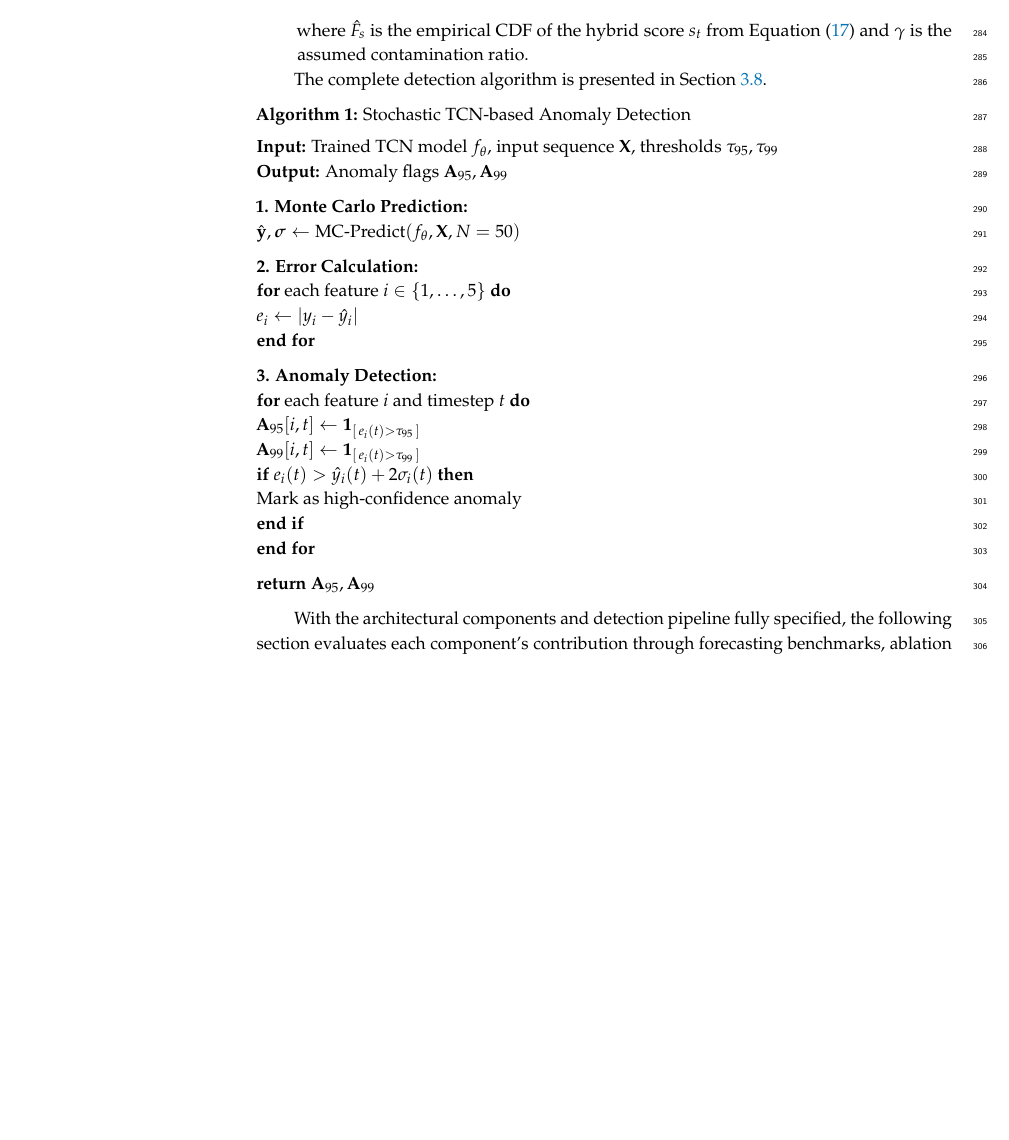
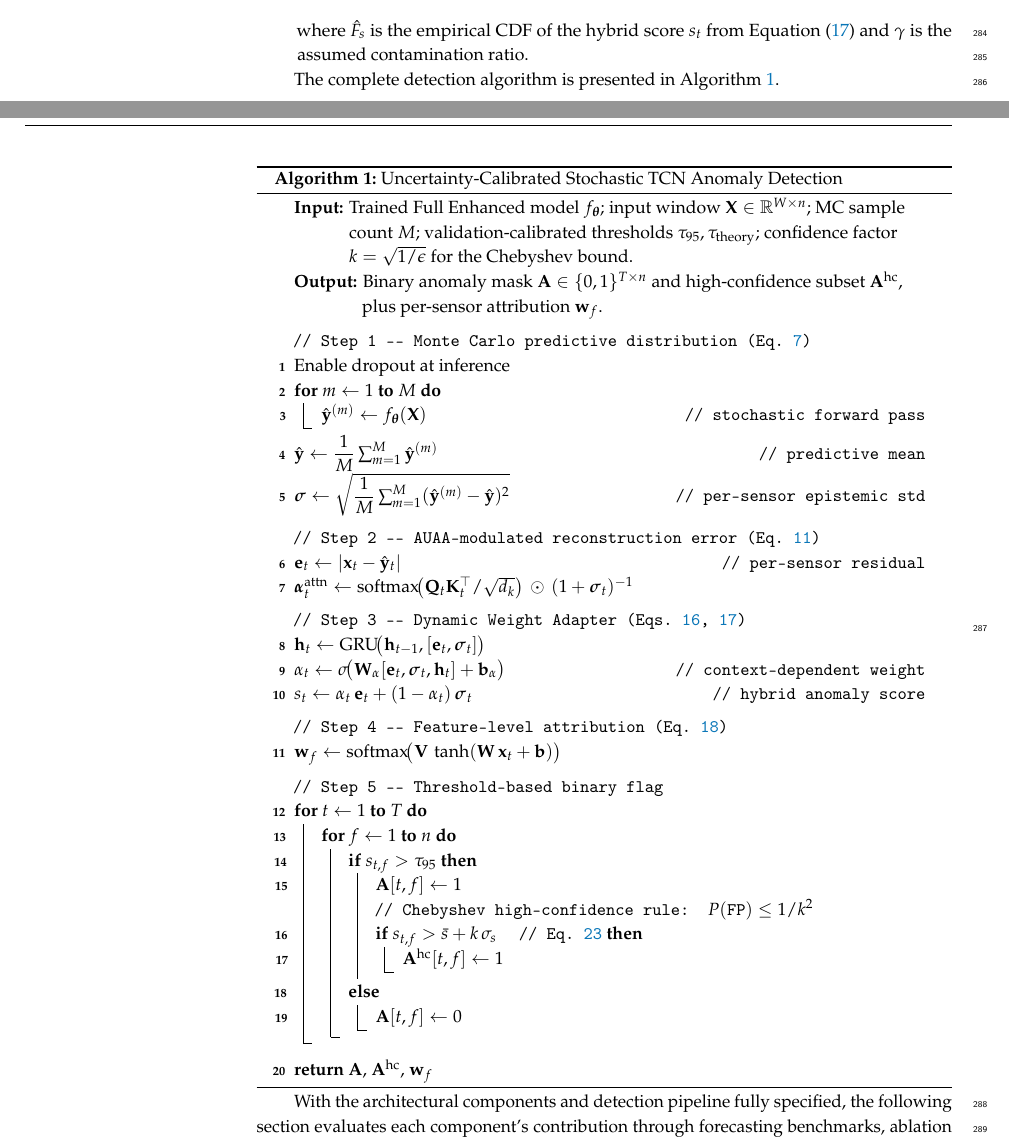
Before and after one commit to vandhapw/AdaptiveTGCN, a LaTeX paper (main_MDPI.tex, which reads algorithms/[alg]stochastic-AD.tex): part of page 10 of 21 before the commit and two parts of pages 10 and 11 of 22 after it, the two joined at a grey line, cut so that both start at the same text, the shorter picture padded with empty space. Compiled offline with pdfLaTeX.

Commit message:
refine Algorithm 1 with academic algorithm2e formatting
Replaced the hand-formatted pseudocode block with a proper algorithm2e
float that follows MDPI's academic conventions:

  Package and options:
    - Added \usepackage[ruled,vlined,linesnumbered]{algorithm2e} to the
      preamble, giving:
        * 'ruled'        -> horizontal rules above the title and below
                            the algorithm body (top-only style).
        * 'vlined'       -> vertical guide lines for indentation,
                            making nested for/if blocks visually clear.
        * 'linesnumbered'-> automatic line numbers (1-20 in this case)
                            so reviewers can cite "line N" precisely.
    - Customised the input/output keywords via SetKwInput so the labels
      read "Input:" and "Output:" rather than the algorithm2e defaults.

  Algorithm content (algorithms/[alg]stochastic-AD.tex):
    - Caption now reads "Uncertainty-Calibrated Stochastic TCN Anomaly
      Detection" (was "Stochastic TCN-based Anomaly Detection"),
      matching the paper title.
    - Input section enumerates all five hyperparameters the algorithm
      consumes (trained model, input window, M, thresholds tau_95 and
      tau_theory, Chebyshev confidence factor k).
    - Output section returns three artefacts (binary mask, high-
      confidence subset, per-sensor attribution) rather than only the
      anomaly flags.
    - Body restructured into five labelled steps with inline
      cross-references to the equations introduced in the methodology
      section: Eq. 7 (mc_moments), Eq. 11 (auaa_multihead),
      Eqs. 16-17 (dw_gru, hybrid_score), Eq. 18 (feature_importance),
      Eq. 23 (tau_chebyshev). This binds the pseudocode to the formal
      derivations.
    - Each step uses native algorithm2e control structures (\For,
      \If/\Else, \Return, \tcp) so the layout is auto-aligned and
      reproducible, not handcrafted via line breaks.

  Cross-reference and figure consistency:
    - The body sentence "The complete detection algorithm is presented
      in \cref{alg:stochastic_tcn}" now resolves to "Algorithm 1" as
      seen in the rendered PDF (page 10), with the algorithm itself
      rendered on page 11.

Paper grew from 21 to 22 pages reflecting the larger algorithm float.
0 LaTeX errors, 0 bibtex warnings, 37 references retained.

```diff
--- a/algorithms/[alg]stochastic-AD.tex
+++ b/algorithms/[alg]stochastic-AD.tex
@@ -1,31 +1,57 @@
-\vspace{6pt}
-\noindent\textbf{Algorithm~1:} Stochastic TCN-based Anomaly Detection
+\begin{algorithm}[H]
+\DontPrintSemicolon
+\caption{Uncertainty-Calibrated Stochastic TCN Anomaly Detection}
 \label{alg:stochastic_tcn}
-\vspace{4pt}
+\KwData{Trained Full Enhanced model $f_{\boldsymbol{\theta}}$;
+        input window $\mathbf{X} \in \mathbb{R}^{W \times n}$;
+        MC sample count $M$;
+        validation-calibrated thresholds $\tau_{95}, \tau_\text{theory}$;
+        confidence factor $k = \sqrt{1/\epsilon}$ for the Chebyshev bound.}
+\KwResult{Binary anomaly mask $\mathbf{A} \in \{0,1\}^{T \times n}$
+          and high-confidence subset $\mathbf{A}^{\text{hc}}$,
+          plus per-sensor attribution $\mathbf{w}_f$.}
 
-\noindent \textbf{Input:} Trained TCN model $f_{\theta}$, input sequence $\mathbf{X}$, thresholds $\tau_{95}, \tau_{99}$\\
-\textbf{Output:} Anomaly flags $\mathbf{A}_{95}, \mathbf{A}_{99}$
+\BlankLine
+\tcp{Step 1 --- Monte Carlo predictive distribution (Eq.~\ref{eq:mc_moments})}
+Enable dropout at inference\;
+\For{$m \leftarrow 1$ \KwTo $M$}{
+    $\hat{\mathbf{y}}^{(m)} \leftarrow f_{\boldsymbol{\theta}}(\mathbf{X})$ \tcp*{stochastic forward pass}
+}
+$\hat{\mathbf{y}} \leftarrow \dfrac{1}{M}\sum_{m=1}^{M}\hat{\mathbf{y}}^{(m)}$ \tcp*{predictive mean}
+$\boldsymbol{\sigma} \leftarrow \sqrt{\dfrac{1}{M}\sum_{m=1}^{M}(\hat{\mathbf{y}}^{(m)}-\hat{\mathbf{y}})^{2}}$ \tcp*{per-sensor epistemic std}
 
-\medskip
-\noindent \textbf{1. Monte Carlo Prediction:}\\
-$\hat{\mathbf{y}}, \boldsymbol{\sigma} \gets \text{MC-Predict}(f_{\theta}, \mathbf{X}, N=50)$
+\BlankLine
+\tcp{Step 2 --- AUAA-modulated reconstruction error (Eq.~\ref{eq:auaa_multihead})}
+$\mathbf{e}_{t} \leftarrow |\mathbf{x}_{t} - \hat{\mathbf{y}}_{t}|$ \tcp*{per-sensor residual}
+$\boldsymbol{\alpha}^{\text{attn}}_{t} \leftarrow \text{softmax}\!\big(\mathbf{Q}_t\mathbf{K}_t^{\top}/\sqrt{d_{k}}\big)\,\odot\,(1+\boldsymbol{\sigma}_{t})^{-1}$
 
-\medskip
-\noindent \textbf{2. Error Calculation:}\\
-\textbf{for} each feature $i \in \{1,\dots,5\}$ \textbf{do}\\
-\quad $e_i \gets |y_i - \hat{y}_i|$\\
-\textbf{end for}
+\BlankLine
+\tcp{Step 3 --- Dynamic Weight Adapter (Eqs.~\ref{eq:dw_gru}, \ref{eq:hybrid_score})}
+$\mathbf{h}_{t} \leftarrow \text{GRU}\!\big(\mathbf{h}_{t-1},[\mathbf{e}_{t},\boldsymbol{\sigma}_{t}]\big)$\;
+$\alpha_{t} \leftarrow \sigma\!\big(\mathbf{W}_{\alpha}[\mathbf{e}_{t},\boldsymbol{\sigma}_{t},\mathbf{h}_{t}]+\mathbf{b}_{\alpha}\big)$ \tcp*{context-dependent weight}
+$s_{t} \leftarrow \alpha_{t}\,\mathbf{e}_{t}+(1-\alpha_{t})\,\boldsymbol{\sigma}_{t}$ \tcp*{hybrid anomaly score}
 
-\medskip
-\noindent \textbf{3. Anomaly Detection:}\\
-\textbf{for} each feature $i$ and timestep $t$ \textbf{do}\\
-\quad $\mathbf{A}_{95}[i,t] \gets \mathbf{1}_{[\,e_i(t) > \tau_{95}\,]}$\\
-\quad $\mathbf{A}_{99}[i,t] \gets \mathbf{1}_{[\,e_i(t) > \tau_{99}\,]}$\\
-\quad \textbf{if} $e_i(t) > \hat{y}_i(t) + 2\sigma_i(t)$ \textbf{then}\\
-\quad\quad Mark as high-confidence anomaly\\
-\quad \textbf{end if}\\
-\textbf{end for}
+\BlankLine
+\tcp{Step 4 --- Feature-level attribution (Eq.~\ref{eq:feature_importance})}
+$\mathbf{w}_{f} \leftarrow \text{softmax}\!\big(\mathbf{V}\,\tanh(\mathbf{W}\,\mathbf{x}_{t}+\mathbf{b})\big)$
 
-\medskip
-\noindent \textbf{return} $\mathbf{A}_{95}, \mathbf{A}_{99}$
-\vspace{6pt}
+\BlankLine
+\tcp{Step 5 --- Threshold-based binary flag}
+\For{$t \leftarrow 1$ \KwTo $T$}{
+    \For{$f \leftarrow 1$ \KwTo $n$}{
+        \uIf{$s_{t,f} > \tau_{95}$}{
+            $\mathbf{A}[t,f] \leftarrow 1$\;
+            \tcp{Chebyshev high-confidence rule: $P(\text{FP}) \leq 1/k^2$}
+            \If{$s_{t,f} > \bar{s} + k\,\sigma_{s}$ \quad \tcp*[h]{Eq.~\ref{eq:tau_chebyshev}}}{
+                $\mathbf{A}^{\text{hc}}[t,f] \leftarrow 1$\;
+            }
+        }
+        \Else{
+            $\mathbf{A}[t,f] \leftarrow 0$\;
+        }
+    }
+}
+
+\BlankLine
+\Return $\mathbf{A}$, $\mathbf{A}^{\text{hc}}$, $\mathbf{w}_{f}$\;
+\end{algorithm}
--- a/main_MDPI.tex
+++ b/main_MDPI.tex
@@ -19,6 +19,9 @@
 \datepublished{TBD}
 
 \usepackage{tikz}
+\usepackage[ruled,vlined,linesnumbered]{algorithm2e}
+\SetKwInput{KwData}{Input}
+\SetKwInput{KwResult}{Output}
 \usetikzlibrary{shapes,arrows.meta,positioning,calc,patterns,decorations.pathreplacing,shadows,fit,backgrounds}
 \usepackage{subfig}
 \usepackage{multirow}
```
Also changed, not shown: main_MDPI.pdf.
